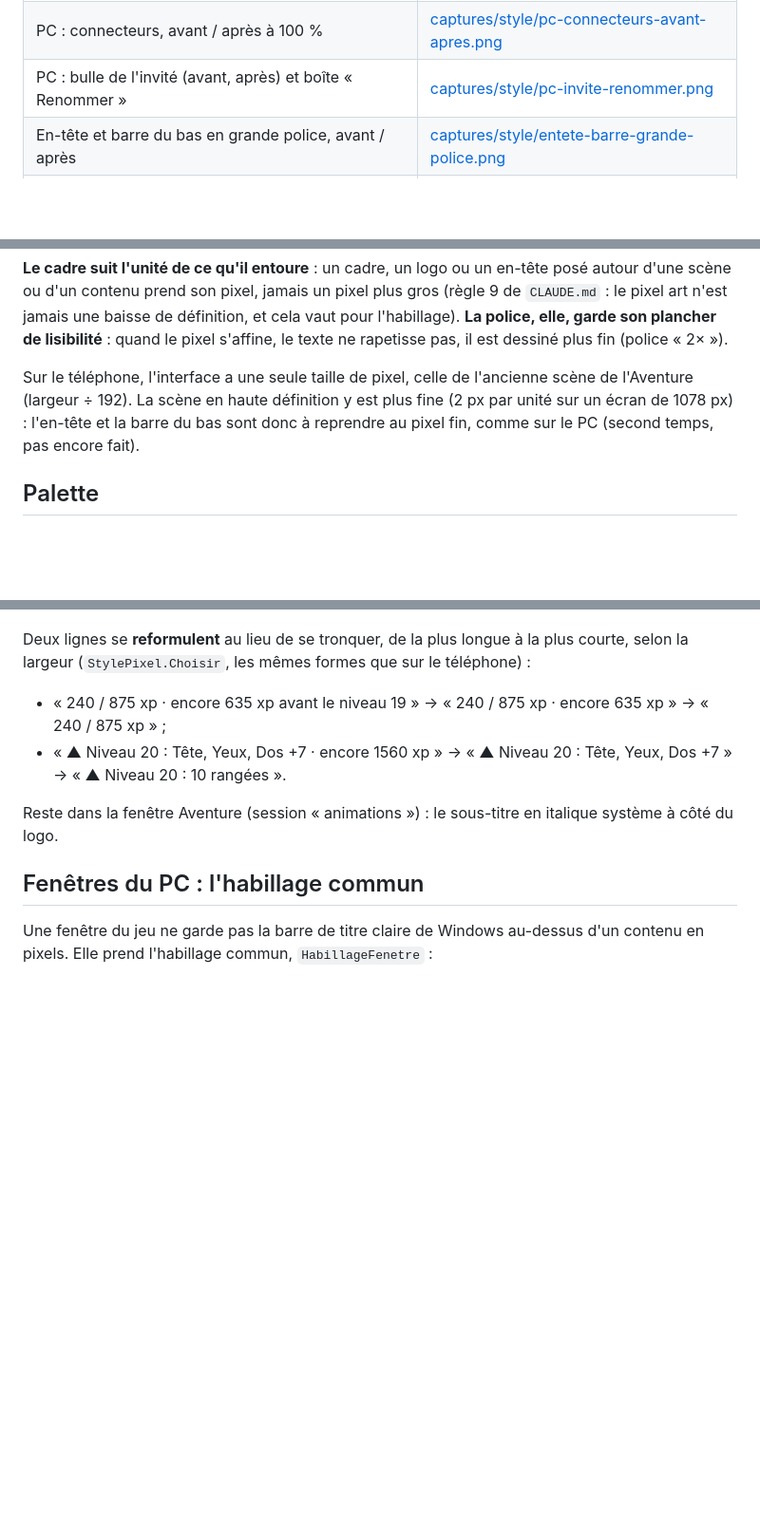
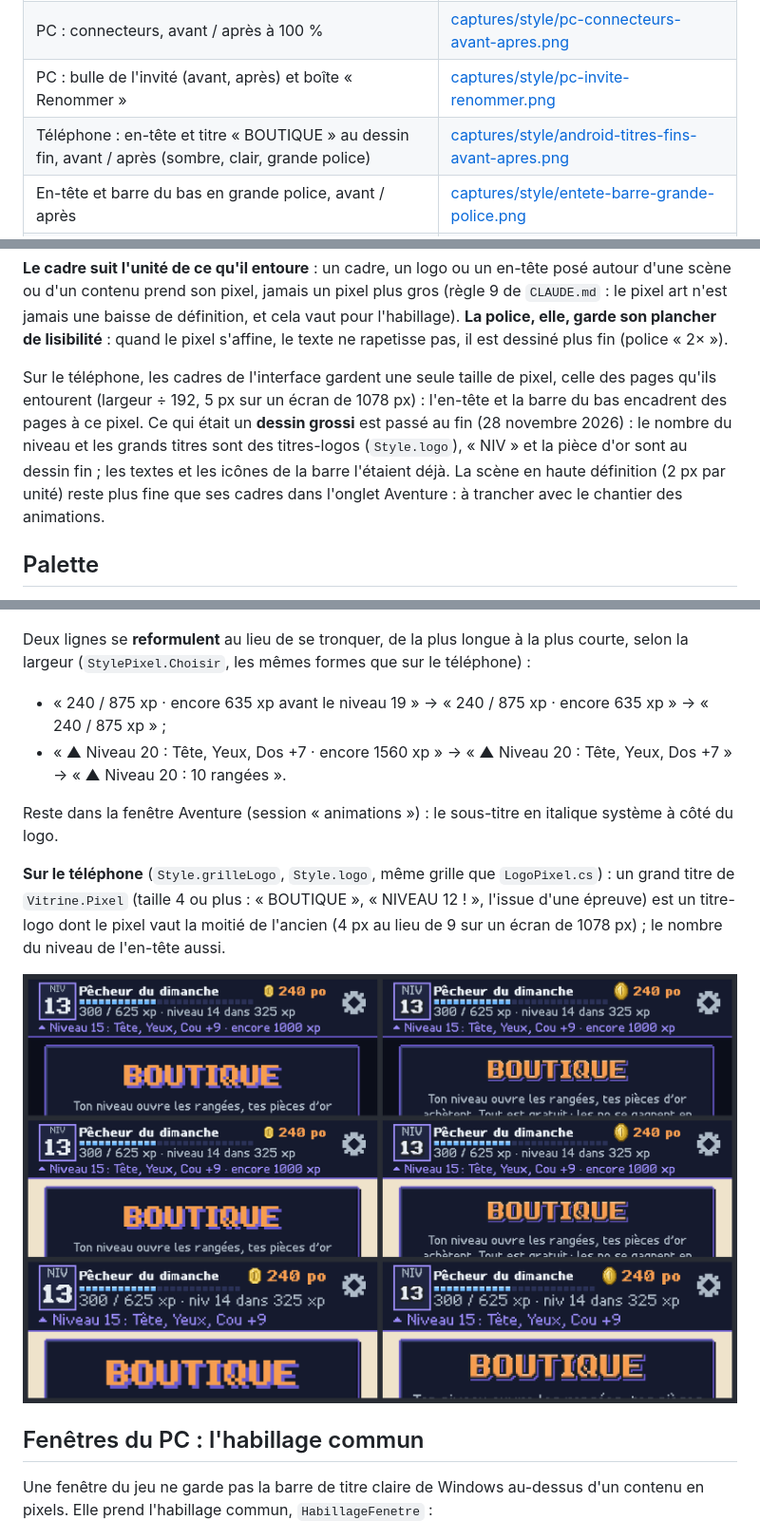
Before and after one commit to EveCrystali/Compagnon, a Markdown page: docs/STYLE.md, 3 parts joined by grey strips. Shown at 95% size. Drawn GitHub-style; pictures changed too: docs/captures/style/android-titres-fins-avant-apres.png (added); blank space fills up the shorter version.

```diff
--- a/docs/STYLE.md
+++ b/docs/STYLE.md
@@ -19,6 +19,7 @@ les mesure et les écrit. Toute interface nouvelle s'y tient ; tout écart se di
 | PC : amis, avant / après à 100 % | [captures/style/pc-amis-avant-apres.png](captures/style/pc-amis-avant-apres.png) |
 | PC : connecteurs, avant / après à 100 % | [captures/style/pc-connecteurs-avant-apres.png](captures/style/pc-connecteurs-avant-apres.png) |
 | PC : bulle de l'invité (avant, après) et boîte « Renommer » | [captures/style/pc-invite-renommer.png](captures/style/pc-invite-renommer.png) |
+| Téléphone : en-tête et titre « BOUTIQUE » au dessin fin, avant / après (sombre, clair, grande police) | [captures/style/android-titres-fins-avant-apres.png](captures/style/android-titres-fins-avant-apres.png) |
 | En-tête et barre du bas en grande police, avant / après | [captures/style/entete-barre-grande-police.png](captures/style/entete-barre-grande-police.png) |
 | Réglages (clair, sombre, grande police) et premier lancement | [captures/style/reglages-et-premier-lancement.png](captures/style/reglages-et-premier-lancement.png) |
 
@@ -51,9 +52,12 @@ prend son pixel, jamais un pixel plus gros (règle 9 de `CLAUDE.md` : le pixel a
 définition, et cela vaut pour l'habillage). **La police, elle, garde son plancher de lisibilité** : quand le pixel
 s'affine, le texte ne rapetisse pas, il est dessiné plus fin (police « 2× »).
 
-Sur le téléphone, l'interface a une seule taille de pixel, celle de l'ancienne scène de l'Aventure (largeur ÷ 192). La
-scène en haute définition y est plus fine (2 px par unité sur un écran de 1078 px) : l'en-tête et la barre du bas sont
-donc à reprendre au pixel fin, comme sur le PC (second temps, pas encore fait).
+Sur le téléphone, les cadres de l'interface gardent une seule taille de pixel, celle des pages qu'ils entourent
+(largeur ÷ 192, 5 px sur un écran de 1078 px) : l'en-tête et la barre du bas encadrent des pages à ce pixel. Ce qui
+était un **dessin grossi** est passé au fin (28 novembre 2026) : le nombre du niveau et les grands titres sont des
+titres-logos (`Style.logo`), « NIV » et la pièce d'or sont au dessin fin ; les textes et les icônes de la barre
+l'étaient déjà. La scène en haute définition (2 px par unité) reste plus fine que ses cadres dans l'onglet Aventure :
+à trancher avec le chantier des animations.
 
 ## Palette
 
@@ -315,6 +319,12 @@ Deux lignes se **reformulent** au lieu de se tronquer, de la plus longue à la p
 
 Reste dans la fenêtre Aventure (session « animations ») : le sous-titre en italique système à côté du logo.
 
+**Sur le téléphone** (`Style.grilleLogo`, `Style.logo`, même grille que `LogoPixel.cs`) : un grand titre de
+`Vitrine.Pixel` (taille 4 ou plus : « BOUTIQUE », « NIVEAU 12 ! », l'issue d'une épreuve) est un titre-logo dont le
+pixel vaut la moitié de l'ancien (4 px au lieu de 9 sur un écran de 1078 px) ; le nombre du niveau de l'en-tête aussi.
+
+![Téléphone : en-tête et titre, avant / après](captures/style/android-titres-fins-avant-apres.png)
+
 ## Fenêtres du PC : l'habillage commun
 
 Une fenêtre du jeu ne garde pas la barre de titre claire de Windows au-dessus d'un contenu en pixels. Elle prend
```
Also changed, not shown: other parts of docs/STYLE.md (+1 -0 lines), docs/ETAT.md (+3 -0 lines), 2 other files.
